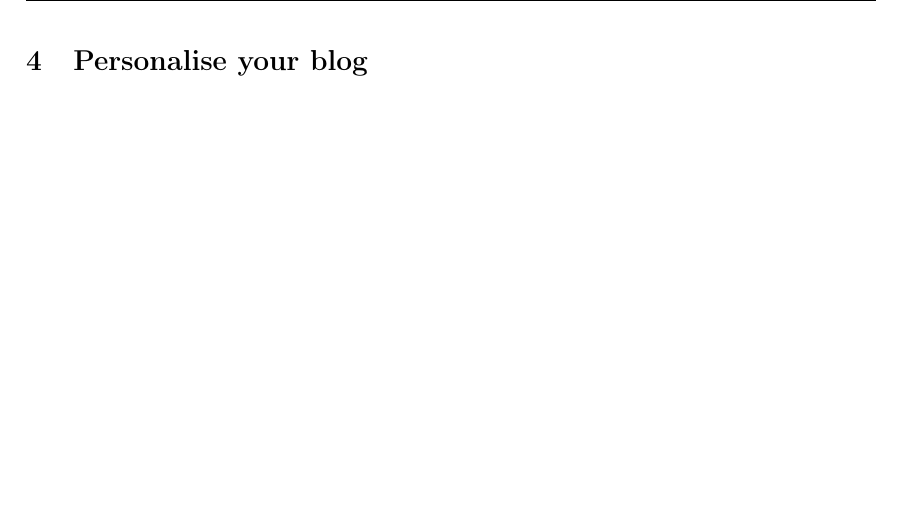
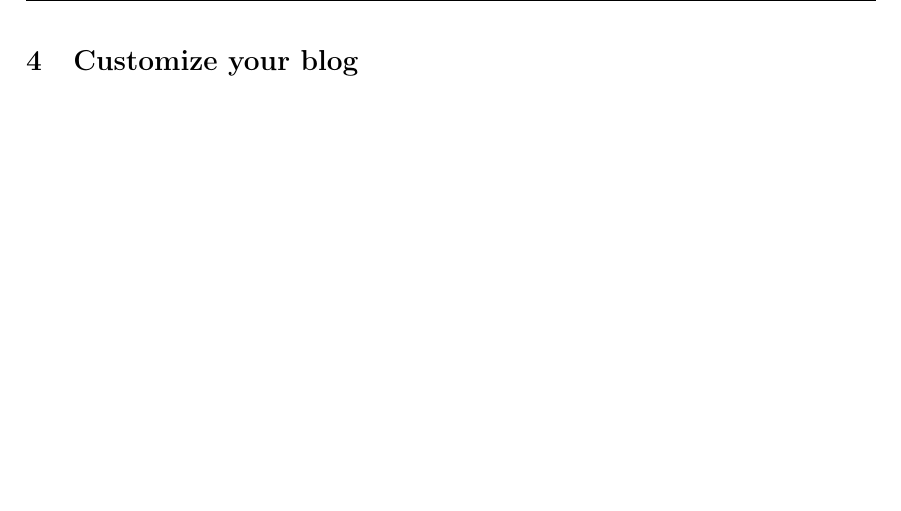
Before and after one commit to NoemieRullier/EnglishProjectBlog, a LaTeX document (Rapport/Rapport_COUTABLE_MENORET_RULLIER_WOLLENBURGER.tex): part of page 6 of 8, cut so that both start at the same text. Compiled offline with pdfLaTeX.

Commit message:
update customization section

```diff
--- a/Rapport/Rapport_COUTABLE_MENORET_RULLIER_WOLLENBURGER.tex
+++ b/Rapport/Rapport_COUTABLE_MENORET_RULLIER_WOLLENBURGER.tex
@@ -171,9 +171,19 @@ COUTABLLE Guillaume, MENORET Clément, RULLIER Noémie, WOLLENBURGER Antoine \\
 %%%%%%%%%%  Etape 3
 %%%%%%%%%%%%%%%%%%%%%%%%%%%%%%%%%%%%%%%%%%%%%%%%%%%%%%%%%%%%%%%%%%%%%%%%%%%%%
 \newpage
-\section{Personalise your blog}
+\section{Customize your blog}
 %TODO Guillaume
 % Fond d’écran / catégorie / résumé
+%personnalisation de base
+%Personnaliser son blog sur overBlog est vraiment très facile. Sur la barre horizontal supérieur il y a un bouton thème (image du bouton)
+%Sur le panneau sur la gauche de votre browser une liste de thème vous est proposé. il y en a pour tout les goûts...
+%Le thème est appliqué sur la page d'aperçu pour permettre à M... de voir se que donnera le thème. Lorsque vous avez choisi le thème, il vous suffira de
+% cliquer sur le bouton enregistrer(image du bouton) ou le bouton annuler (image du bouton) si au contraire M... souhaite garder le précédent thème.
+
+%personnalisation avancée
+% Overblog propose aussi un mode de configuration pour les thèmes. Je ne les détaillerais pas dans ce document, étant donné qu'il y a de très nombreuses
+% options et que ces options peuvent être différentes d'un thème à l'autre. Il est même possible d'avoir et de modifier le contenu de la page html en direct et
+% d'en avoir un aperçu. Je vous déconseille d'utiliser le mode html sauf si vous êtes un utilisateur confirmé.
 
 
 %%%%%%%%%%%%%%%%%%%%%%%%%%%%%%%%%%%%%%%%%%%%%%%%%%%%%%%%%%%%%%%%%%%%%%%%%%%%%
```
Also changed, not shown: 1 other file.
